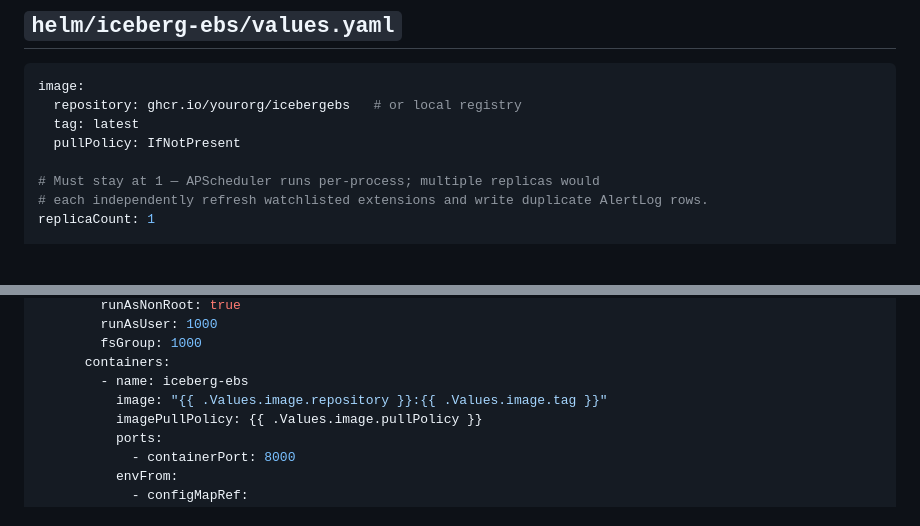
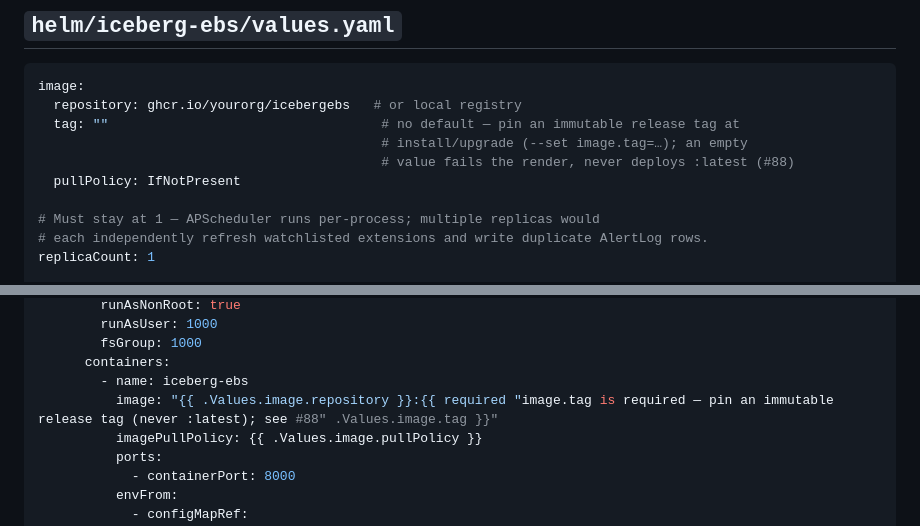
Before and after one commit to IcebergAI/IcebergEBS, a Markdown page: DEPLOYMENT.md, 2 parts joined by grey strips. GitHub-like rendering; blank space fills up the shorter version.

Commit message:
docs: fix stale image.tag snippets in DEPLOYMENT.md (#88)
The embedded values.yaml + deployment.yaml examples still showed tag: latest
and the unguarded template, contradicting the actual chart. Update both to the
empty default + required guard.

Co-Authored-By: Claude Opus 4.8 <noreply@anthropic.com>
Claude-Session: https://claude.ai/code/session_01TeDxDiqAim8jjKrhMRYoXQ

````diff
--- a/DEPLOYMENT.md
+++ b/DEPLOYMENT.md
@@ -527,7 +527,9 @@ dependencies:
 ```yaml
 image:
   repository: ghcr.io/yourorg/icebergebs   # or local registry
-  tag: latest
+  tag: ""                                   # no default — pin an immutable release tag at
+                                            # install/upgrade (--set image.tag=…); an empty
+                                            # value fails the render, never deploys :latest (#88)
   pullPolicy: IfNotPresent
 
 # Must stay at 1 — APScheduler runs per-process; multiple replicas would
@@ -626,7 +628,7 @@ spec:
         fsGroup: 1000
       containers:
         - name: iceberg-ebs
-          image: "{{ .Values.image.repository }}:{{ .Values.image.tag }}"
+          image: "{{ .Values.image.repository }}:{{ required "image.tag is required — pin an immutable release tag (never :latest); see #88" .Values.image.tag }}"
           imagePullPolicy: {{ .Values.image.pullPolicy }}
           ports:
             - containerPort: 8000
````
